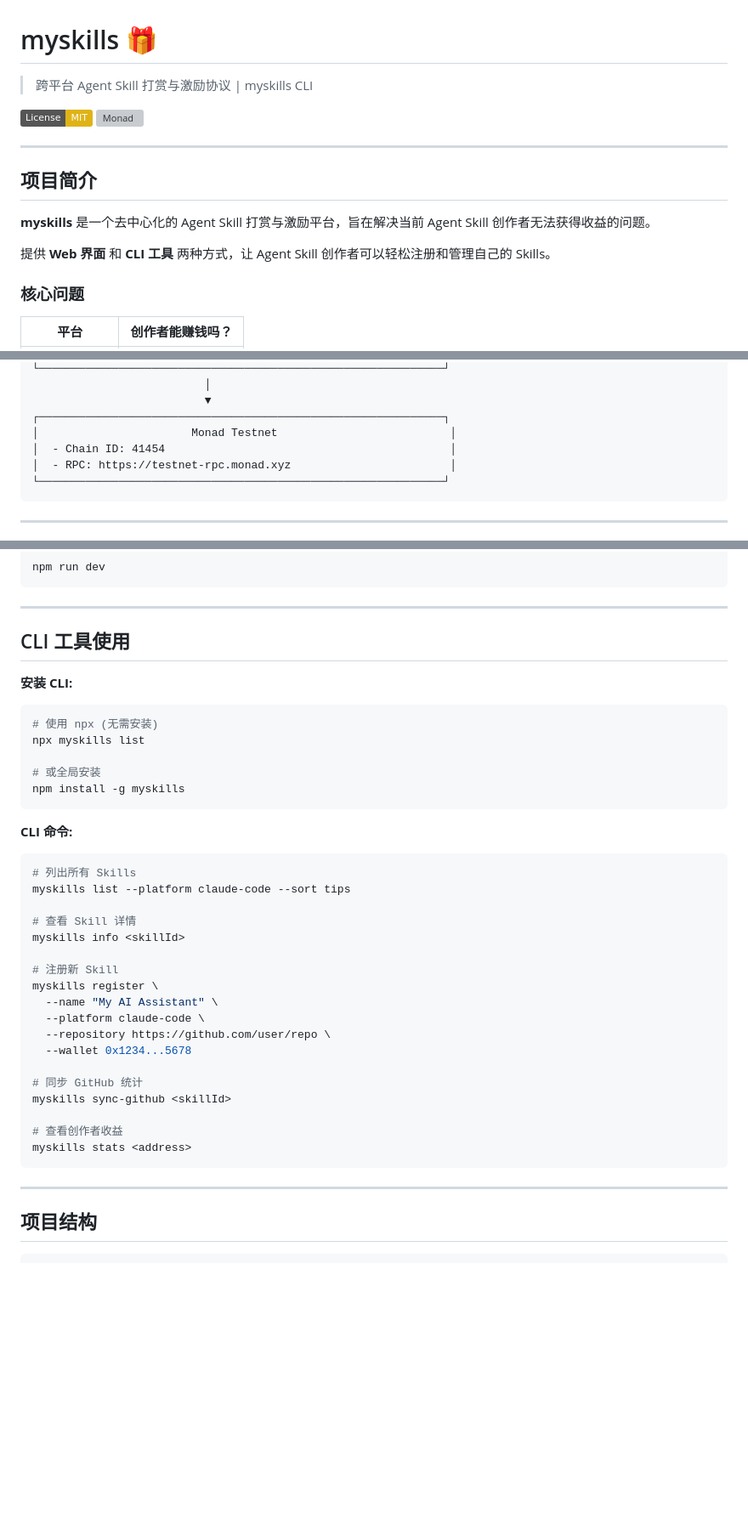
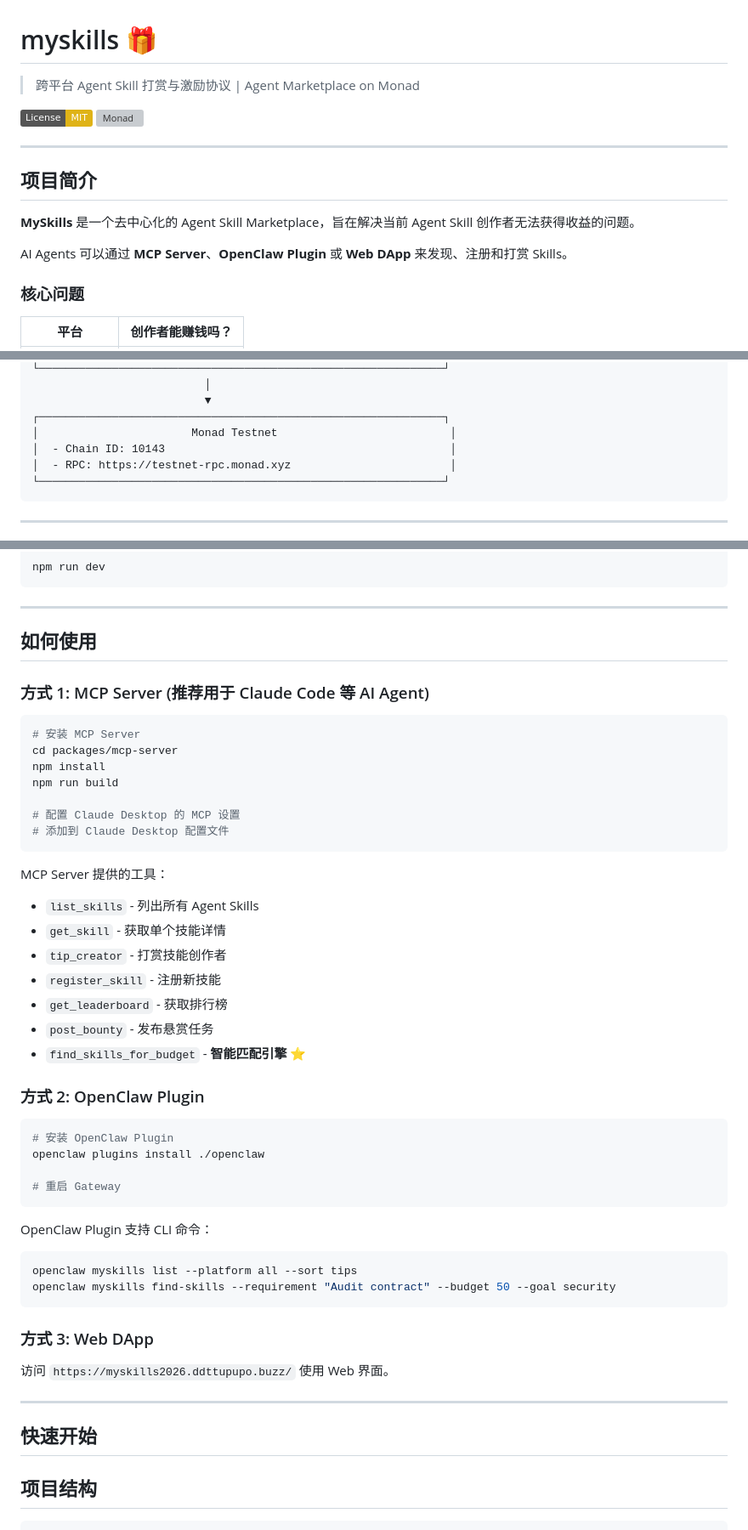
Before and after one commit to detongz/rebel-agent-skills, a Markdown page: README.md, 3 parts joined by grey strips. Shown at 85% size. Drawn GitHub-style; badges without logos; blank space fills up the shorter version; grey boxes are pictures that could not be loaded.

````diff
--- a/README.md
+++ b/README.md
@@ -1,6 +1,6 @@
 # myskills 🎁
 
-> 跨平台 Agent Skill 打赏与激励协议 | myskills CLI
+> 跨平台 Agent Skill 打赏与激励协议 | Agent Marketplace on Monad
 
 [![License: MIT](https://img.shields.io/badge/License-MIT-yellow.svg)](https://opensource.org/licenses/MIT)
 [![Monad](https://img.shields.io/badge/Deployed-On-MonadTestnet-blue)](https://monad.xyz)
@@ -9,9 +9,9 @@
 
 ## 项目简介
 
-**myskills** 是一个去中心化的 Agent Skill 打赏与激励平台，旨在解决当前 Agent Skill 创作者无法获得收益的问题。
+**MySkills** 是一个去中心化的 Agent Skill Marketplace，旨在解决当前 Agent Skill 创作者无法获得收益的问题。
 
-提供 **Web 界面** 和 **CLI 工具** 两种方式，让 Agent Skill 创作者可以轻松注册和管理自己的 Skills。
+AI Agents 可以通过 **MCP Server**、**OpenClaw Plugin** 或 **Web DApp** 来发现、注册和打赏 Skills。
 
 ### 核心问题
 
@@ -100,7 +100,7 @@
                           ▼
 ┌─────────────────────────────────────────────────────────────┐
 │                       Monad Testnet                          │
-│  - Chain ID: 41454                                           │
+│  - Chain ID: 10143                                           │
 │  - RPC: https://testnet-rpc.monad.xyz                        │
 └─────────────────────────────────────────────────────────────┘
 ```
@@ -171,42 +171,51 @@ npm run dev
 
 ---
 
-## CLI 工具使用
+## 如何使用
 
-**安装 CLI:**
+### 方式 1: MCP Server (推荐用于 Claude Code 等 AI Agent)
 
 ```bash
-# 使用 npx (无需安装)
-npx myskills list
+# 安装 MCP Server
+cd packages/mcp-server
+npm install
+npm run build
 
-# 或全局安装
-npm install -g myskills
+# 配置 Claude Desktop 的 MCP 设置
+# 添加到 Claude Desktop 配置文件
 ```
 
-**CLI 命令:**
+MCP Server 提供的工具：
+- `list_skills` - 列出所有 Agent Skills
+- `get_skill` - 获取单个技能详情
+- `tip_creator` - 打赏技能创作者
+- `register_skill` - 注册新技能
+- `get_leaderboard` - 获取排行榜
+- `post_bounty` - 发布悬赏任务
+- `find_skills_for_budget` - **智能匹配引擎** ⭐
+
+### 方式 2: OpenClaw Plugin
 
 ```bash
-# 列出所有 Skills
-myskills list --platform claude-code --sort tips
+# 安装 OpenClaw Plugin
+openclaw plugins install ./openclaw
 
-# 查看 Skill 详情
-myskills info <skillId>
-
-# 注册新 Skill
-myskills register \
-  --name "My AI Assistant" \
-  --platform claude-code \
-  --repository https://github.com/user/repo \
-  --wallet 0x1234...5678
-
-# 同步 GitHub 统计
-myskills sync-github <skillId>
-
-# 查看创作者收益
-myskills stats <address>
+# 重启 Gateway
 ```
 
+OpenClaw Plugin 支持 CLI 命令：
+```bash
+openclaw myskills list --platform all --sort tips
+openclaw myskills find-skills --requirement "Audit contract" --budget 50 --goal security
+```
+
+### 方式 3: Web DApp
+
+访问 `https://myskills2026.ddttupupo.buzz/` 使用 Web 界面。
+
 ---
+
+## 快速开始
 
 ## 项目结构
 
````
Also changed, not shown: AGENTS.md (added, +357 -0 lines).
